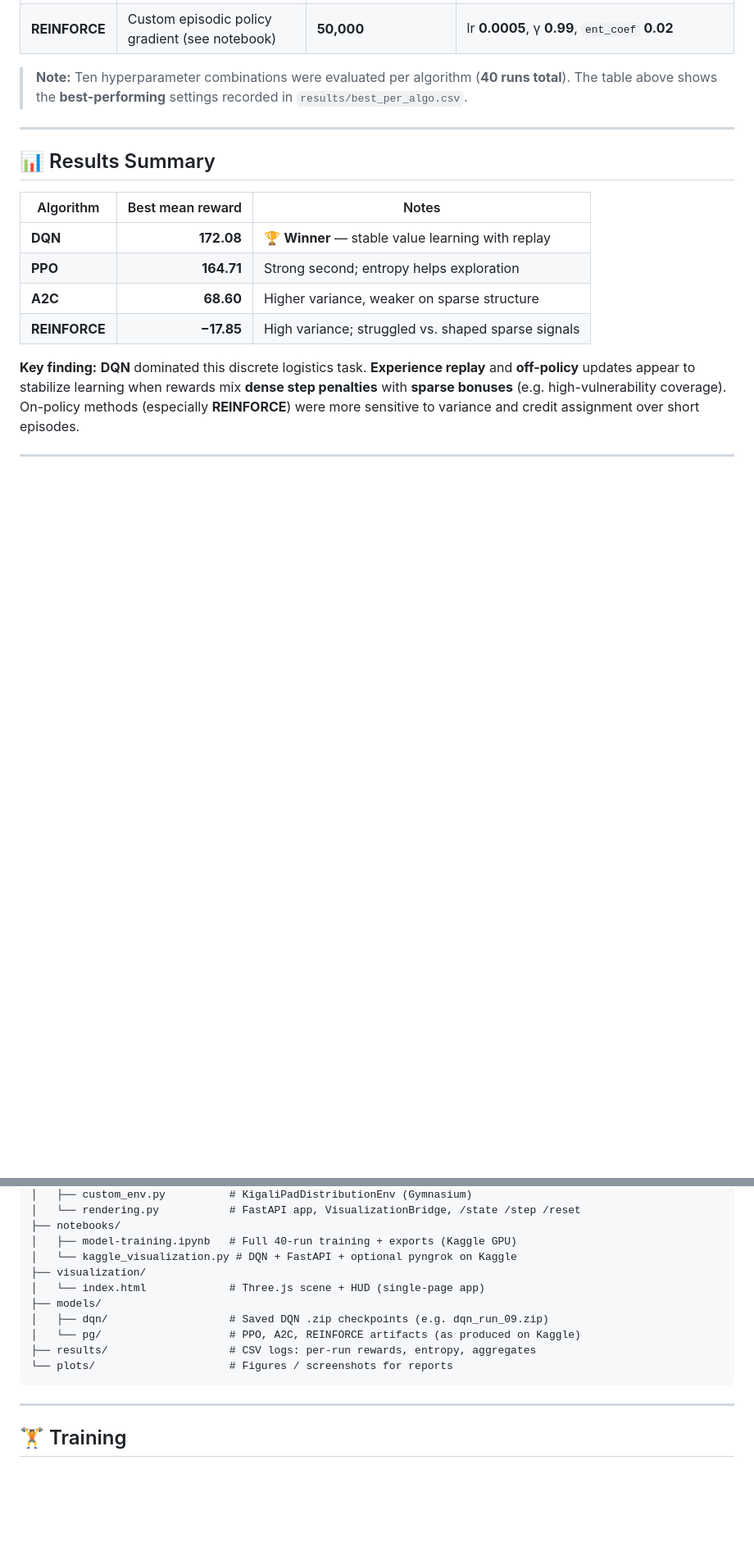
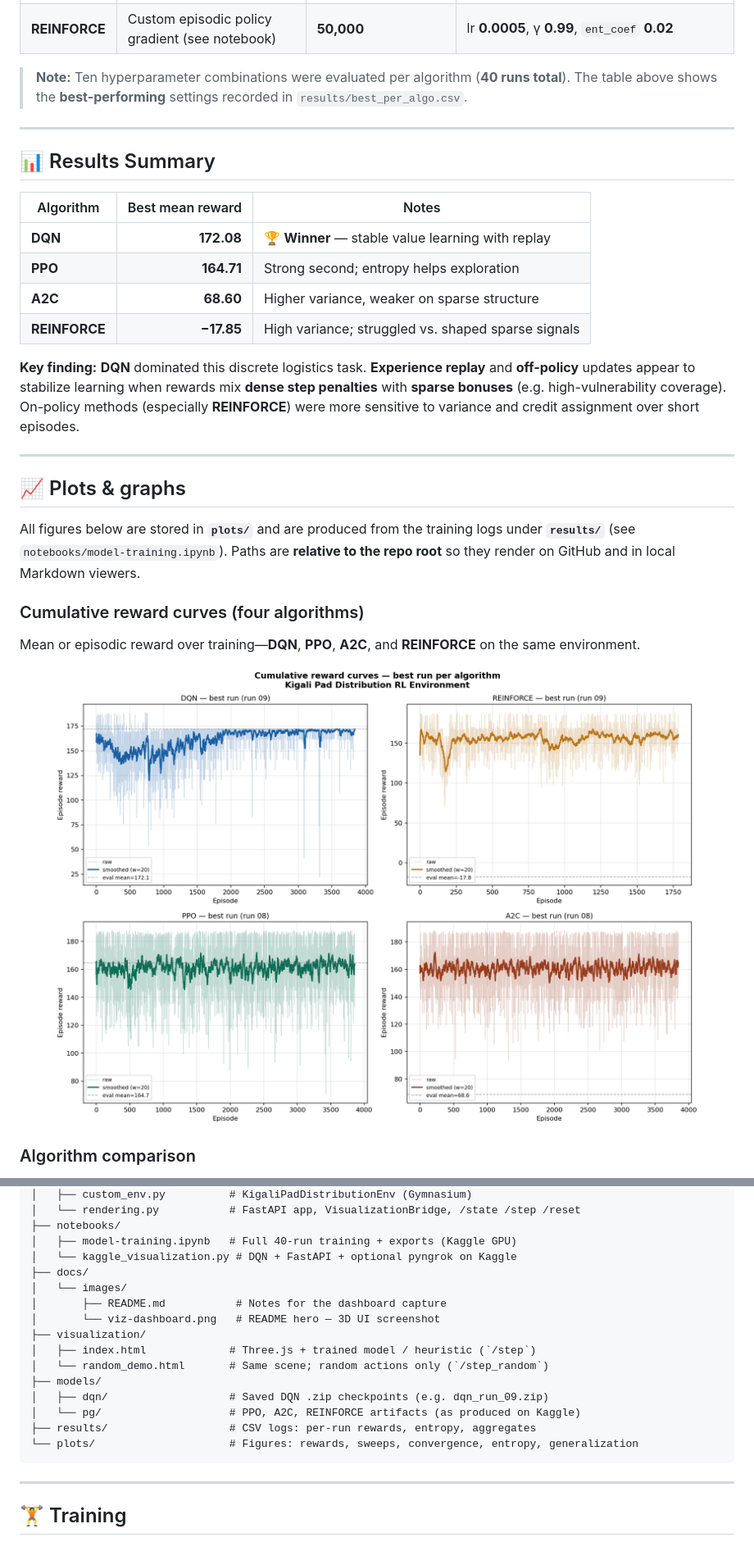
Before and after one commit to 1heodora-e/theodora-rl-summative, a Markdown page: README.md, 2 parts joined by grey strips. Shown at 82% size. Drawn GitHub-style; blank space fills up the shorter version.

````diff
--- a/README.md
+++ b/README.md
@@ -128,3 +134,17 @@ All algorithms train on the **same** `KigaliPadDistributionEnv` (no environment
 
 ---
 
+## 📈 Plots & graphs
+
+All figures below are stored in **`plots/`** and are produced from the training logs under **`results/`** (see `notebooks/model-training.ipynb`). Paths are **relative to the repo root** so they render on GitHub and in local Markdown viewers.
+
+### Cumulative reward curves (four algorithms)
+
+Mean or episodic reward over training—**DQN**, **PPO**, **A2C**, and **REINFORCE** on the same environment.
+
+<p align="center">
+  <img src="plots/cumulative_reward_curves.png" alt="Cumulative reward curves for all four RL algorithms" width="920"/>
+</p>
+
+### Algorithm comparison
+
@@ -199,13 +266,18 @@ theodora-rl-summative/
 ├── notebooks/
 │   ├── model-training.ipynb   # Full 40-run training + exports (Kaggle GPU)
 │   └── kaggle_visualization.py # DQN + FastAPI + optional pyngrok on Kaggle
+├── docs/
+│   └── images/
+│       ├── README.md           # Notes for the dashboard capture
+│       └── viz-dashboard.png   # README hero — 3D UI screenshot
 ├── visualization/
-│   └── index.html             # Three.js scene + HUD (single-page app)
+│   ├── index.html             # Three.js + trained model / heuristic (`/step`)
+│   └── random_demo.html       # Same scene; random actions only (`/step_random`)
 ├── models/
 │   ├── dqn/                   # Saved DQN .zip checkpoints (e.g. dqn_run_09.zip)
 │   └── pg/                    # PPO, A2C, REINFORCE artifacts (as produced on Kaggle)
 ├── results/                   # CSV logs: per-run rewards, entropy, aggregates
-└── plots/                     # Figures / screenshots for reports
+└── plots/                     # Figures: rewards, sweeps, convergence, entropy, generalization
 ```
 
 ---
````
Also changed, not shown: other parts of README.md (+64 -5 lines), docs/images/README.md (added, +6 -0 lines), docs/images/viz-dashboard.png (added), 1 other file.
